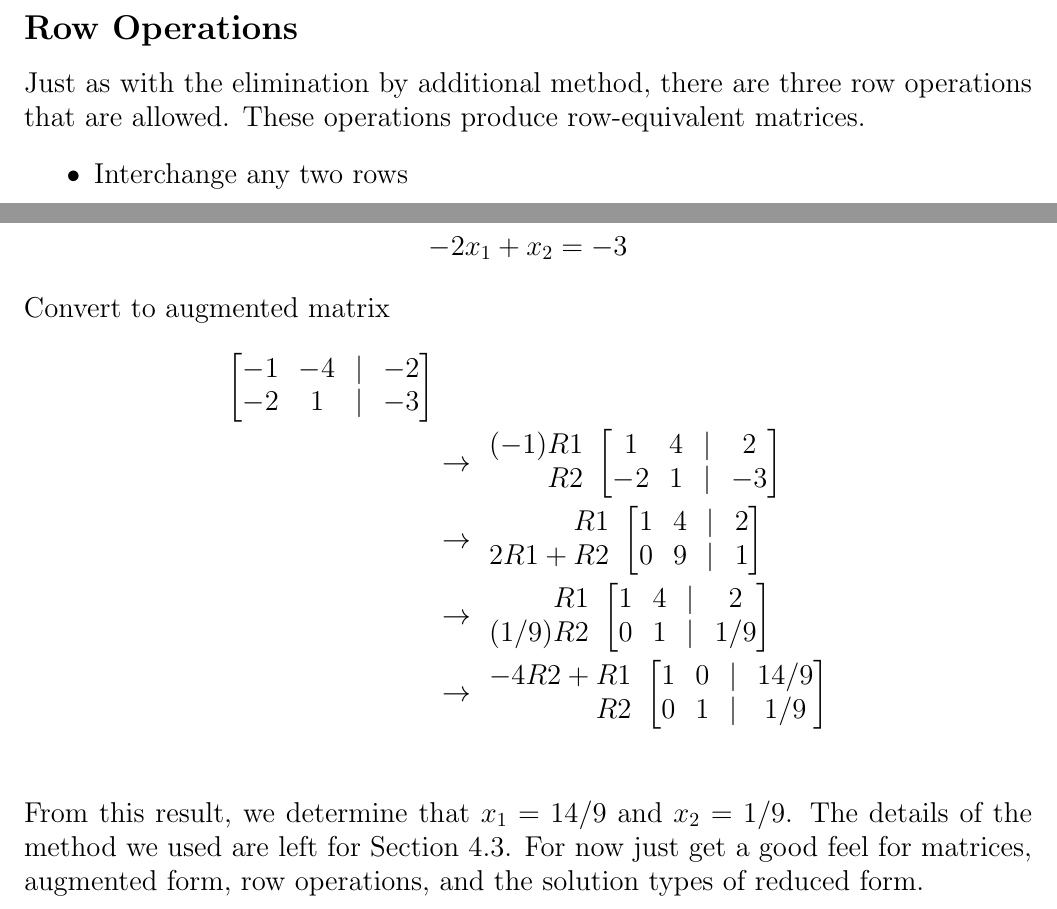
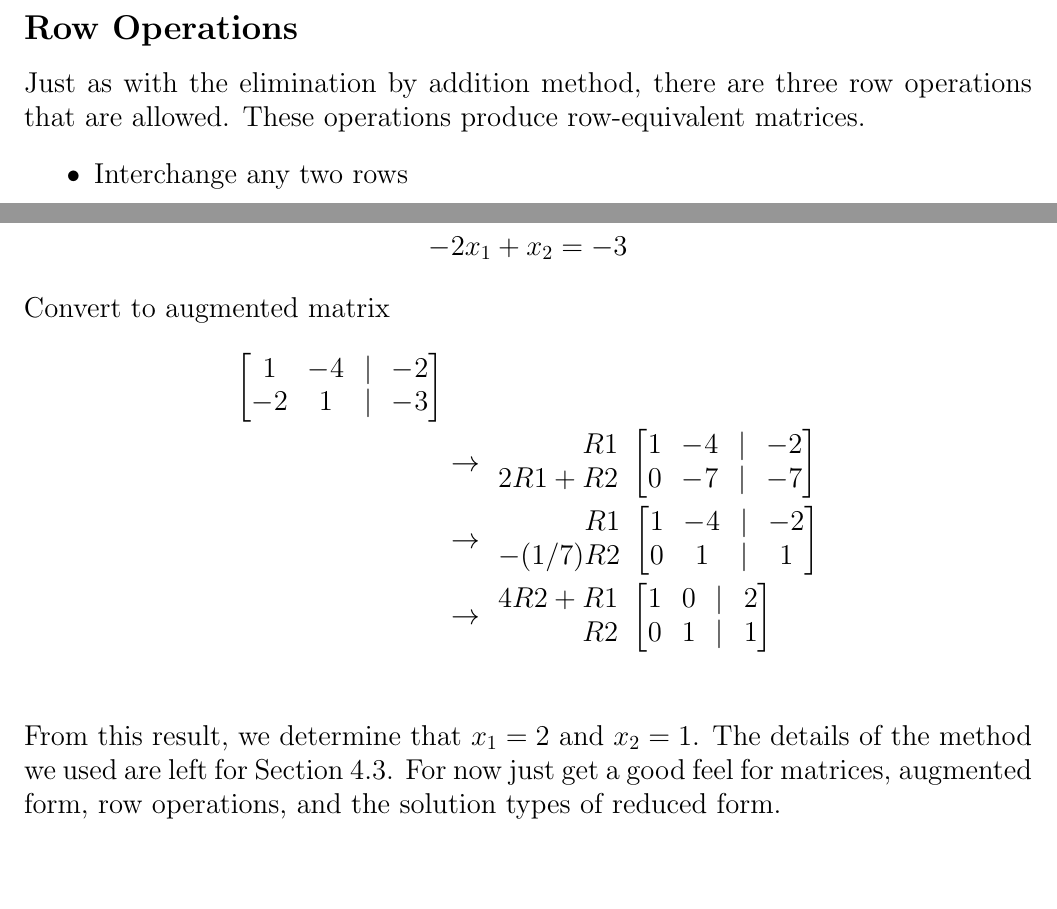
Before and after one commit to gary-dalton/math208, a LaTeX document (Outlines/2021Spring/outline_02_4-1_4-2.tex): two parts of page 6 of 7, joined at a grey line, cut so that both start at the same text, the shorter picture padded with empty space. Compiled offline with pdfLaTeX.

Commit message:
Syllabus updates

```diff
--- a/Outlines/2021Spring/outline_02_4-1_4-2.tex
+++ b/Outlines/2021Spring/outline_02_4-1_4-2.tex
@@ -2,10 +2,7 @@
 \usepackage{amsmath}
 \usepackage{amssymb}
 \usepackage{graphicx}
-\usepackage{tikz}
-\usetikzlibrary{trees}
-\usepackage{graphicx}
-\graphicspath{ {../chap04/} }
+\graphicspath{ {../../chap04/} }
 \usepackage[top=0.75in, bottom=0.75in, left=0.75in, right=0.75in]{geometry}
 \newcommand*{\Scale}[2][4]{\scalebox{#1}{\ensuremath{#2}}}%
 \usepackage[shortlabels]{enumitem}
@@ -180,7 +177,7 @@ We build a coefficient matrix and a constant matrix and then smash them together
 \end{align*}
 
 \subsection*{Row Operations}
-Just as with the elimination by additional method, there are three row operations that are allowed. These operations produce row-equivalent matrices.
+Just as with the elimination by addition method, there are three row operations that are allowed. These operations produce row-equivalent matrices.
 \begin{itemize}
 	\item Interchange any two rows
 	\item Multiply any row by a non-zero constant
@@ -203,16 +200,7 @@ From this reduced form, the solution is readily found.
 Convert to augmented matrix
 \begin{align*}
 	\begin{bmatrix}
-		-1 & -4 & | & -2\\
-		-2 & 1 & | & -3
-	\end{bmatrix} \\
-	&\to
-	\begin{array}{r}
-		(-1)R1 \\
-		R2
-	\end{array}
-	\begin{bmatrix}
-		1 & 4 & | & 2\\
+		1 & -4 & | & -2\\
 		-2 & 1 & | & -3
 	\end{bmatrix} \\
 	&\to
@@ -221,29 +209,29 @@ Convert to augmented matrix
 		2R1+R2
 	\end{array}
 	\begin{bmatrix}
-		1 & 4 & | & 2\\
-		0 & 9 & | & 1
+		1 & -4 & | & -2\\
+		0 & -7 & | & -7
 	\end{bmatrix} \\
 	&\to
 	\begin{array}{r}
 		R1 \\
-		(1/9)R2
+		-(1/7)R2
 	\end{array}
 	\begin{bmatrix}
-		1 & 4 & | & 2\\
-		0 & 1 & | & 1/9
+		1 & -4 & | & -2\\
+		0 & 1 & | & 1
 	\end{bmatrix} \\
 	&\to
 	\begin{array}{r}
-		-4R2 + R1 \\
+		4R2 + R1 \\
 		R2
 	\end{array}
 	\begin{bmatrix}
-		1 & 0 & | & 14/9\\
-		0 & 1 & | & 1/9
+		1 & 0 & | & 2\\
+		0 & 1 & | & 1
 	\end{bmatrix} \\
 \end{align*}
-From this result, we determine that $x_1=14/9$ and $x_2 = 1/9$. The details of the method we used are left for Section 4.3. For now just get a good feel for matrices, augmented form, row operations, and the solution types of reduced form.
+From this result, we determine that $x_1=2$ and $x_2 = 1$. The details of the method we used are left for Section 4.3. For now just get a good feel for matrices, augmented form, row operations, and the solution types of reduced form.
 
 \cleardoublepage
 
```
Also changed, not shown: Outlines/2021Spring/outline_01_3-1_3-2.tex (+7 -3 lines), Outlines/2021Spring/outline_03_4-3.tex (+1 -1 lines), Outlines/2021Spring/outline_02_4-1_4-2.tex (2 more changed lines), 3 other files.
